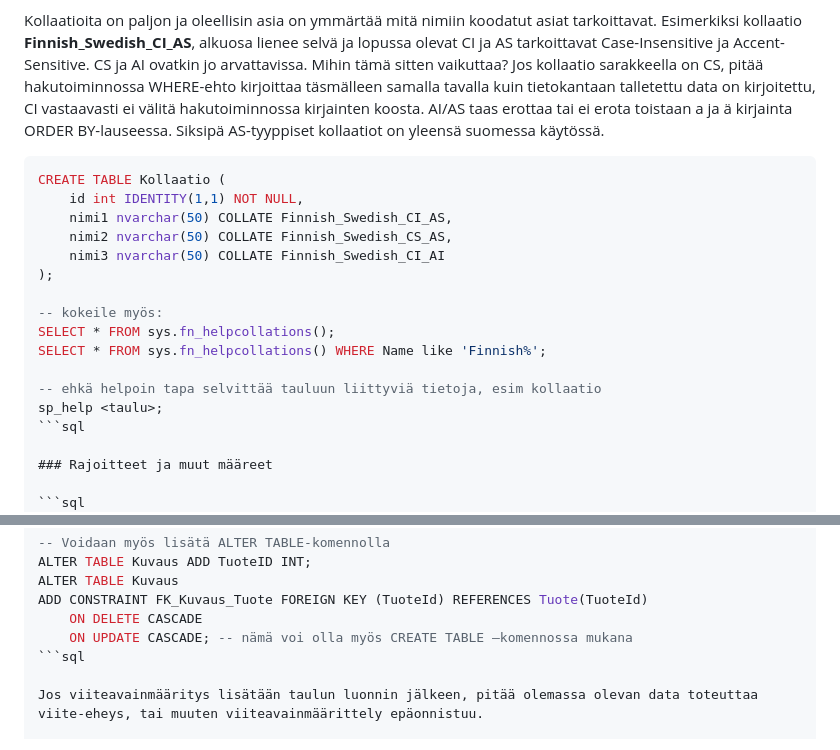
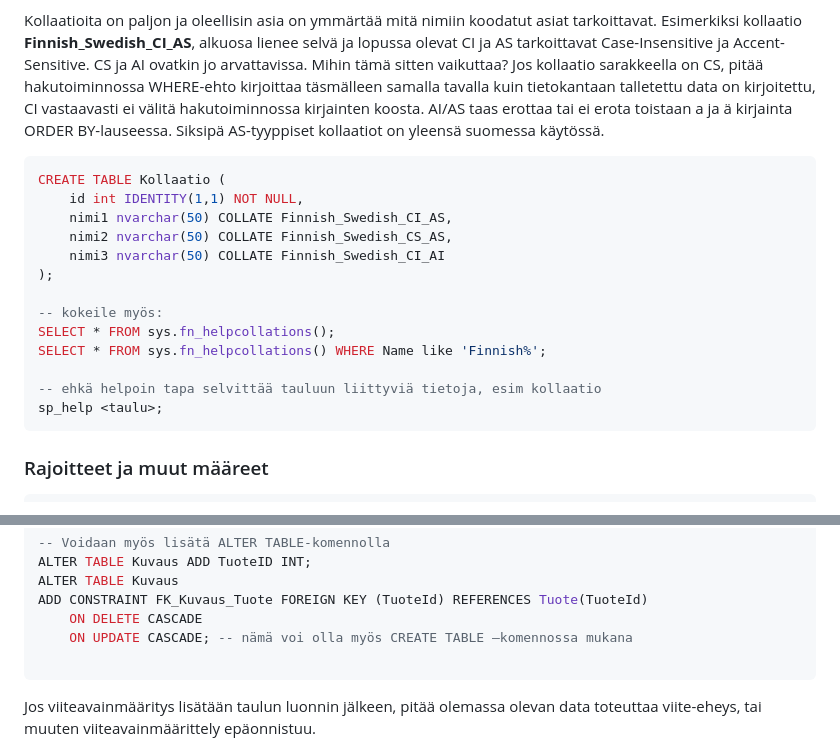
Before and after one commit to Tietokantahallinta/Tietokantahallinta.github.io, a Markdown page: luennot/viikko02/taulujenLuominen.md, 2 parts joined by grey strips. Drawn GitHub-style.

Commit message:
koodilohkojen korjauksia

````diff
--- a/luennot/viikko02/taulujenLuominen.md
+++ b/luennot/viikko02/taulujenLuominen.md
@@ -121,7 +121,7 @@ Collation määrittää miten sarakkeessa olevaa dataa käsitellään haku- ja l
 Kollaatioita on paljon ja oleellisin asia on ymmärtää mitä nimiin koodatut asiat tarkoittavat. Esimerkiksi kollaatio **Finnish_Swedish_CI_AS**, alkuosa lienee selvä ja lopussa olevat CI ja AS tarkoittavat Case-Insensitive ja Accent-Sensitive. CS ja AI ovatkin jo arvattavissa.
 Mihin tämä sitten vaikuttaa? Jos kollaatio sarakkeella on CS, pitää hakutoiminnossa WHERE-ehto kirjoittaa täsmälleen samalla tavalla kuin tietokantaan talletettu data on kirjoitettu, CI vastaavasti ei välitä hakutoiminnossa kirjainten koosta. AI/AS taas erottaa tai ei erota toistaan a ja ä kirjainta ORDER BY-lauseessa. Siksipä AS-tyyppiset kollaatiot on yleensä suomessa käytössä.
 
-```sql
+```SQL
 CREATE TABLE Kollaatio (
 	id int IDENTITY(1,1) NOT NULL,
 	nimi1 nvarchar(50) COLLATE Finnish_Swedish_CI_AS,
@@ -135,11 +135,11 @@ SELECT * FROM sys.fn_helpcollations() WHERE Name like 'Finnish%';
 
 -- ehkä helpoin tapa selvittää tauluun liittyviä tietoja, esim kollaatio
 sp_help <taulu>;
-```sql
+```
 
 ### Rajoitteet ja muut määreet
 
-```sql
+```SQL
 CREATE TABLE Rajoitteita (
 	ID int PRIMARY KEY IDENTITY,
 	Tuotekoodi CHAR(10) UNIQUE NOT NULL,
@@ -190,7 +190,8 @@ ALTER TABLE Kuvaus
 ADD CONSTRAINT FK_Kuvaus_Tuote FOREIGN KEY (TuoteId) REFERENCES Tuote(TuoteId)
 	ON DELETE CASCADE
 	ON UPDATE CASCADE; -- nämä voi olla myös CREATE TABLE –komennossa mukana
-```sql
+
+```
 
 Jos viiteavainmääritys lisätään taulun luonnin jälkeen, pitää olemassa olevan data toteuttaa viite-eheys, tai muuten viiteavainmäärittely epäonnistuu.
 
````
Also changed, not shown: other parts of luennot/viikko02/taulujenLuominen.md (+2 -2 lines).
